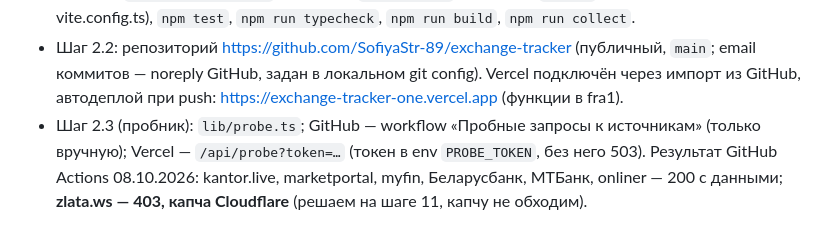
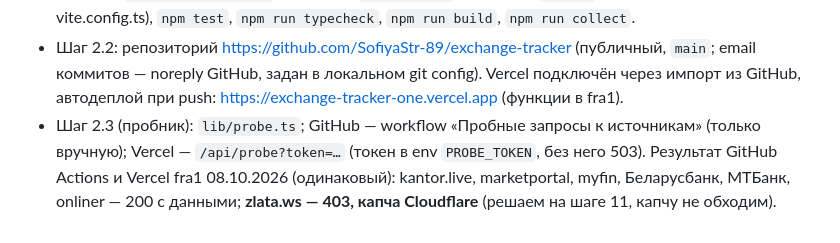
Before and after one commit to SofiyaStr-89/exchange-tracker, a Markdown page: CLAUDE.md, the part around the change. Drawn GitHub-style.

```diff
--- a/CLAUDE.md
+++ b/CLAUDE.md
@@ -36,4 +36,4 @@
   Команды: `npm run dev` (локально, `/api/*` отдаёт плагин в vite.config.ts), `npm test`, `npm run typecheck`, `npm run build`, `npm run collect`.
 - Шаг 2.2: репозиторий https://github.com/SofiyaStr-89/exchange-tracker (публичный, `main`; email коммитов — noreply GitHub, задан в локальном git config). Vercel подключён через импорт из GitHub, автодеплой при push: https://exchange-tracker-one.vercel.app (функции в fra1).
 - Шаг 2.3 (пробник): `lib/probe.ts`; GitHub — workflow «Пробные запросы к источникам» (только вручную); Vercel — `/api/probe?token=…` (токен в env `PROBE_TOKEN`, без него 503).
-  Результат GitHub Actions 08.10.2026: kantor.live, marketportal, myfin, Беларусбанк, МТБанк, onliner — 200 с данными; **zlata.ws — 403, капча Cloudflare** (решаем на шаге 11, капчу не обходим).
+  Результат GitHub Actions и Vercel fra1 08.10.2026 (одинаковый): kantor.live, marketportal, myfin, Беларусбанк, МТБанк, onliner — 200 с данными; **zlata.ws — 403, капча Cloudflare** (решаем на шаге 11, капчу не обходим).
```
Also changed, not shown: SPEC.md (+2 -1 lines).
